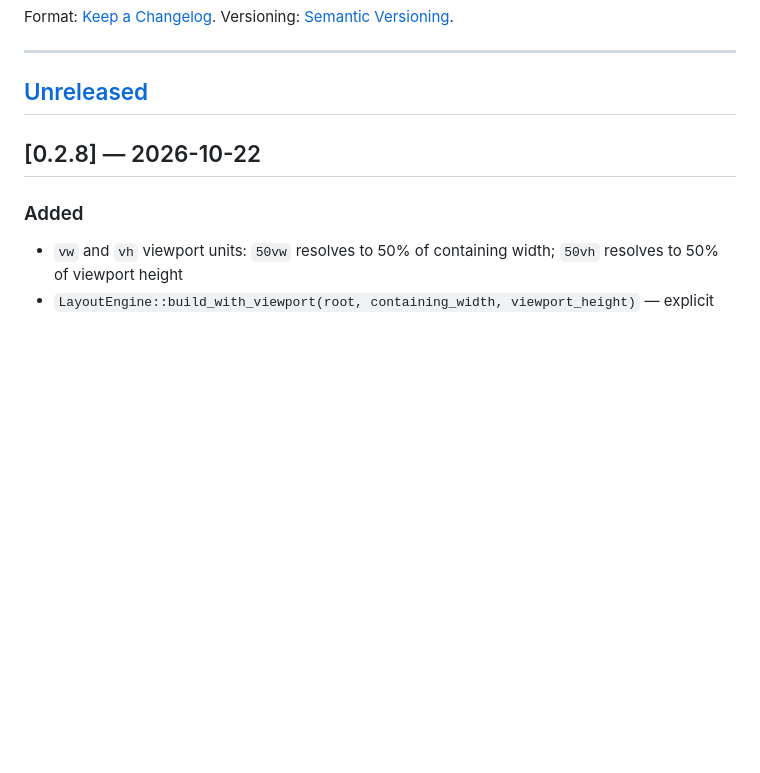
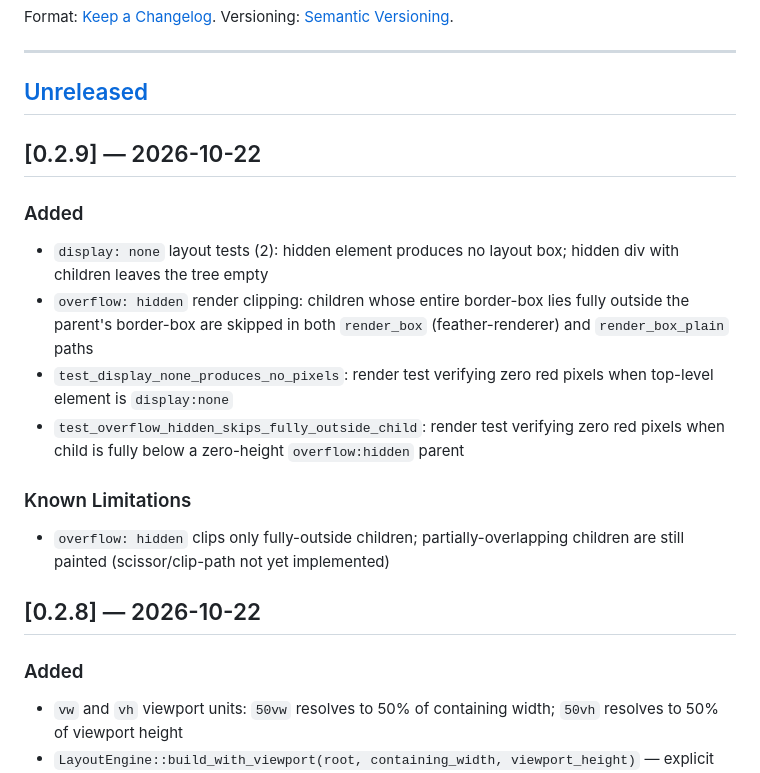
Before and after one commit to The-No-Hands-company/feather-browser, a Markdown page: CHANGELOG.md, the part around the change. Drawn GitHub-style; blank space fills up the shorter version.

Commit message:
docs(changelog): release 0.2.9 — display:none tests + overflow:hidden clipping
Co-Authored-By: Claude Sonnet 4.6 <noreply@anthropic.com>
Claude-Session: https://claude.ai/code/session_01YW8MPPNdQEG3xBBKmjrrwz

```diff
--- a/CHANGELOG.md
+++ b/CHANGELOG.md
@@ -7,6 +7,17 @@ Format: [Keep a Changelog](https://keepachangelog.com/en/1.0.0/). Versioning: [S
 ---
 
 ## [Unreleased]
+
+## [0.2.9] — 2026-10-22
+
+### Added
+- `display: none` layout tests (2): hidden element produces no layout box; hidden div with children leaves the tree empty
+- `overflow: hidden` render clipping: children whose entire border-box lies fully outside the parent's border-box are skipped in both `render_box` (feather-renderer) and `render_box_plain` paths
+- `test_display_none_produces_no_pixels`: render test verifying zero red pixels when top-level element is `display:none`
+- `test_overflow_hidden_skips_fully_outside_child`: render test verifying zero red pixels when child is fully below a zero-height `overflow:hidden` parent
+
+### Known Limitations
+- `overflow: hidden` clips only fully-outside children; partially-overlapping children are still painted (scissor/clip-path not yet implemented)
 
 ## [0.2.8] — 2026-10-22
 
```
